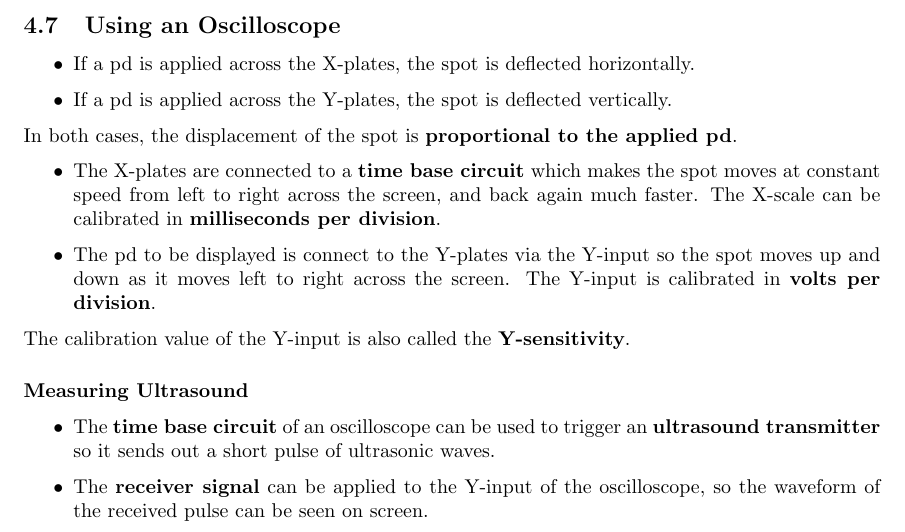
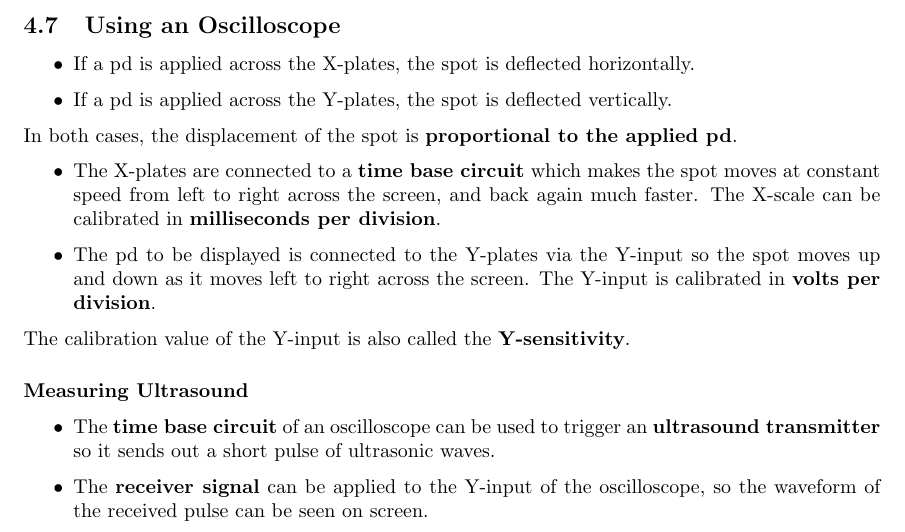
Before and after one commit to Siriusmart/Factsheet, a LaTeX document (Full/Physics/4/4_waves.tex, which reads Full/Physics/4/4-7_using-an-oscilloscope.tex): part of page 7 of 7, cut so that both start at the same text. Compiled offline with pdfLaTeX.

Commit message:
physics full 4.7 edit

```diff
--- a/Full/Physics/4/4-7_using-an-oscilloscope.tex
+++ b/Full/Physics/4/4-7_using-an-oscilloscope.tex
@@ -8,7 +8,7 @@ In both cases, the displacement of the spot is \textbf{proportional to the appli
 
 \begin{itemize}
     \item The X-plates are connected to a \textbf{time base circuit} which makes the spot moves at constant speed from left to right across the screen, and back again much faster. The X-scale can be calibrated in \textbf{milliseconds per division}.
-    \item The pd to be displayed is connect to the Y-plates via the Y-input so the spot moves up and down as it moves left to right across the screen. The Y-input is calibrated in \textbf{volts per division}.
+    \item The pd to be displayed is connected to the Y-plates via the Y-input so the spot moves up and down as it moves left to right across the screen. The Y-input is calibrated in \textbf{volts per division}.
 \end{itemize}
 The calibration value of the Y-input is also called the \textbf{Y-sensitivity}.
 
```
Also changed, not shown: Full/Physics/4/4_waves.pdf.
